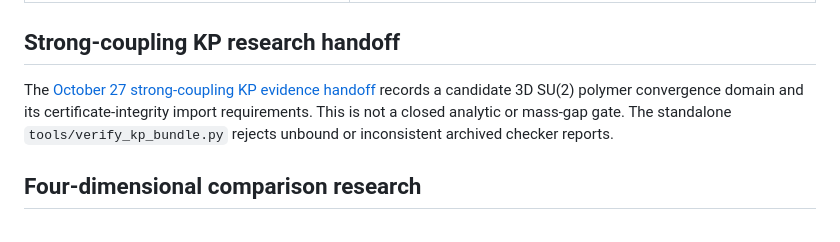
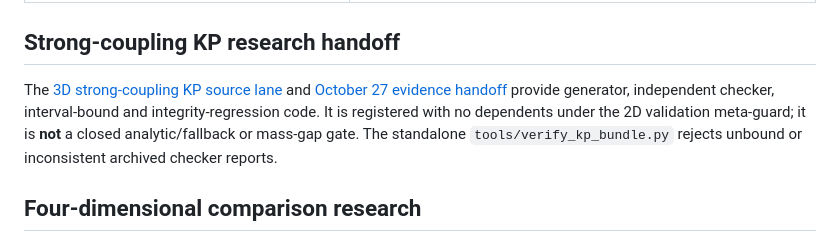
Before and after one commit to HiroSakuraba/Yang-Mills-3D-AI-verification-program, a Markdown page: README.md, the part around the change. Drawn GitHub-style.

Commit message:
Document imported KP source and retained blocked analytic gate

```diff
--- a/README.md
+++ b/README.md
@@ -28,7 +28,7 @@ checked **gate** at a time.
 
 ## Strong-coupling KP research handoff
 
-The [October 27 strong-coupling KP evidence handoff](docs/ym3d-strong-coupling-kp-review-2026-10-27.md) records a candidate 3D SU(2) polymer convergence domain and its certificate-integrity import requirements. This is not a closed analytic or mass-gap gate. The standalone `tools/verify_kp_bundle.py` rejects unbound or inconsistent archived checker reports.
+The [3D strong-coupling KP source lane](lanes/strong_coupling_kp_domain/README.md) and [October 27 evidence handoff](docs/ym3d-strong-coupling-kp-review-2026-10-27.md) provide generator, independent checker, interval-bound and integrity-regression code. It is registered with no dependents under the 2D validation meta-guard; it is **not** a closed analytic/fallback or mass-gap gate. The standalone `tools/verify_kp_bundle.py` rejects unbound or inconsistent archived checker reports.
 
 ## Four-dimensional comparison research
 
```
